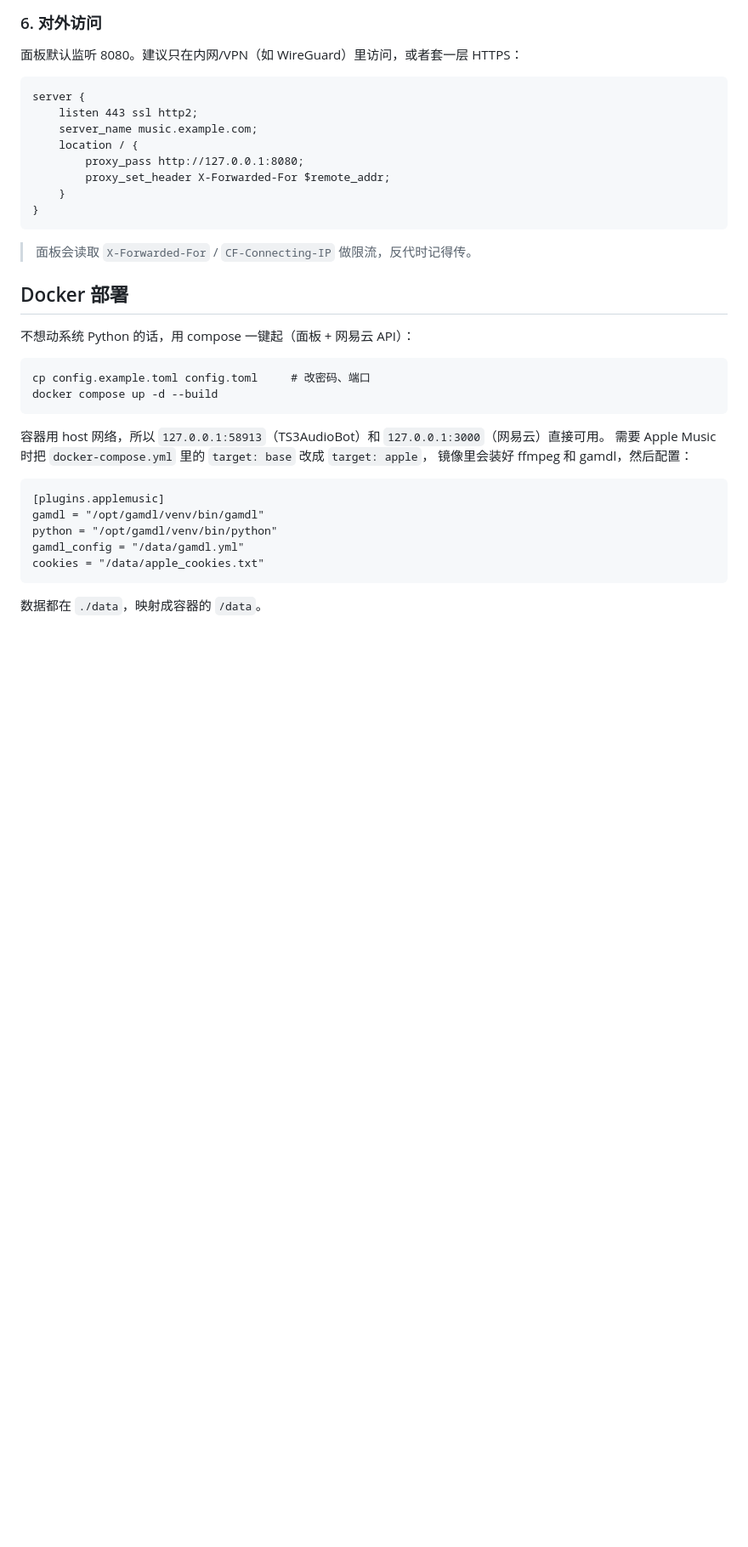
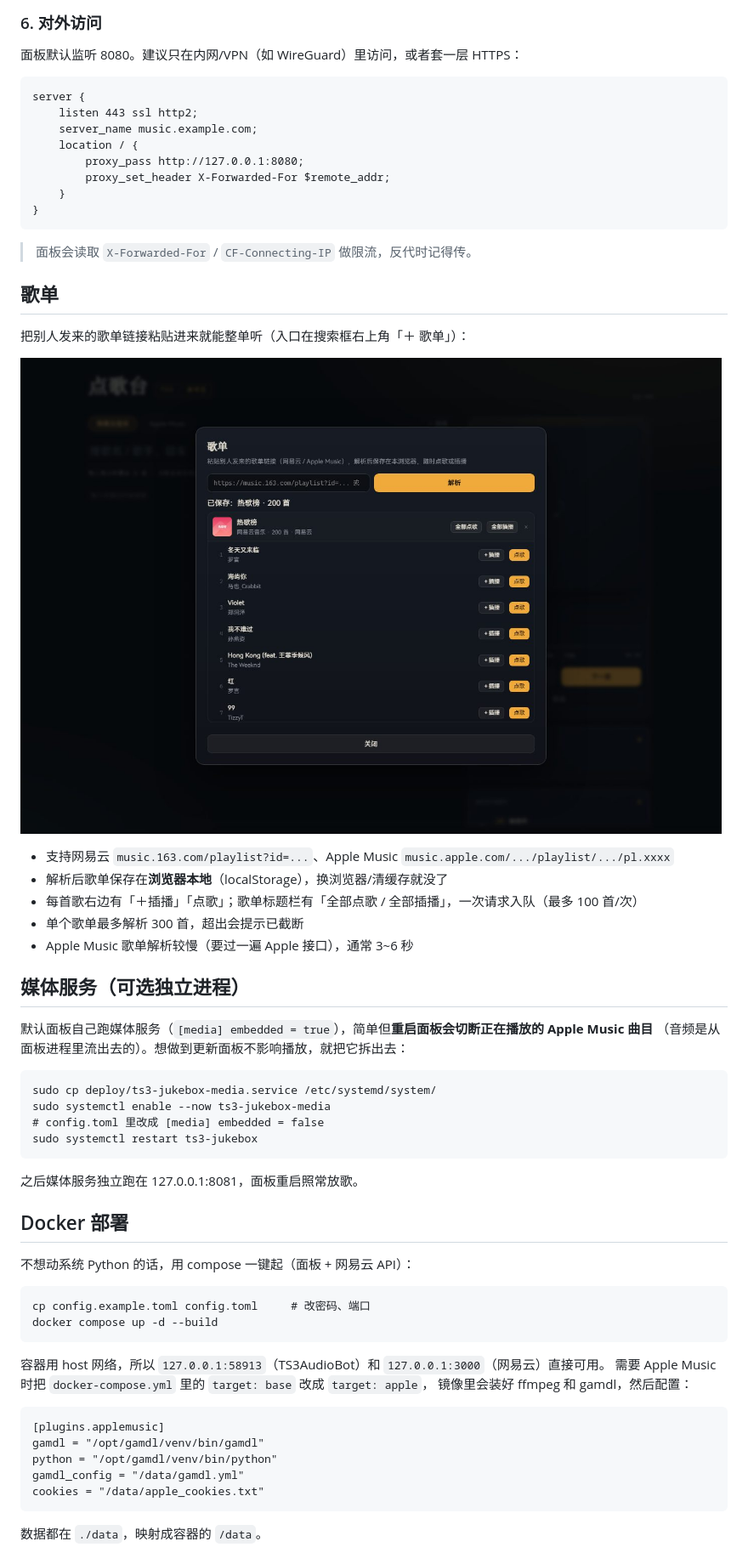
Before and after one commit to pkqzzt/ts3-jukebox, a Markdown page: README.md, the part around one of its changes. Shown at 85% size. GitHub-like rendering; pictures changed too: docs/screenshots/playlist.jpg (added); blank space fills up the shorter version.

Commit message:
feat: 1.2.0 —— 歌单导入（网易云/Apple Music）+ 媒体服务独立进程

```diff
--- a/README.md
+++ b/README.md
@@ -160,6 +161,30 @@ Apple Music 的流是 DRM 加密的，必须用 [gamdl](https://github.com/gloma
     }
 
 > 面板会读取 <code>X-Forwarded-For</code> / <code>CF-Connecting-IP</code> 做限流，反代时记得传。
+
+## 歌单
+
+把别人发来的歌单链接粘贴进来就能整单听（入口在搜索框右上角「＋ 歌单」）：
+
+![歌单](docs/screenshots/playlist.jpg)
+
+- 支持网易云 `music.163.com/playlist?id=...`、Apple Music `music.apple.com/.../playlist/.../pl.xxxx`
+- 解析后歌单保存在**浏览器本地**（localStorage），换浏览器/清缓存就没了
+- 每首歌右边有「＋插播」「点歌」；歌单标题栏有「全部点歌 / 全部插播」，一次请求入队（最多 100 首/次）
+- 单个歌单最多解析 300 首，超出会提示已截断
+- Apple Music 歌单解析较慢（要过一遍 Apple 接口），通常 3~6 秒
+
+## 媒体服务（可选独立进程）
+
+默认面板自己跑媒体服务（`[media] embedded = true`），简单但**重启面板会切断正在播放的 Apple Music 曲目**
+（音频是从面板进程里流出去的）。想做到更新面板不影响播放，就把它拆出去：
+
+    sudo cp deploy/ts3-jukebox-media.service /etc/systemd/system/
+    sudo systemctl enable --now ts3-jukebox-media
+    # config.toml 里改成 [media] embedded = false
+    sudo systemctl restart ts3-jukebox
+
+之后媒体服务独立跑在 127.0.0.1:8081，面板重启照常放歌。
 
 ## Docker 部署
 
```
Also changed, not shown: other parts of README.md (+1 -0 lines), CHANGELOG.md (+9 -0 lines), 13 other files.
